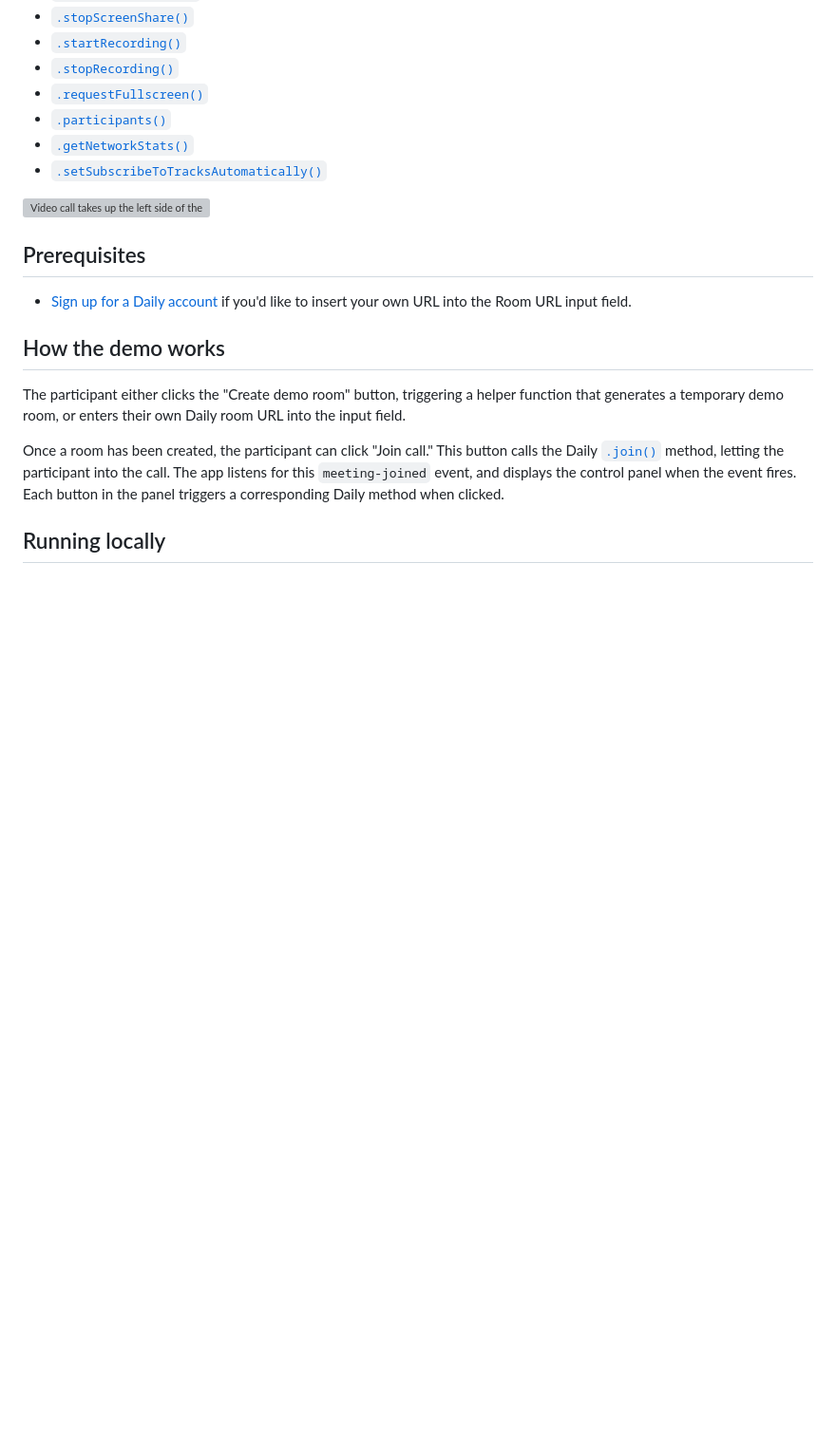
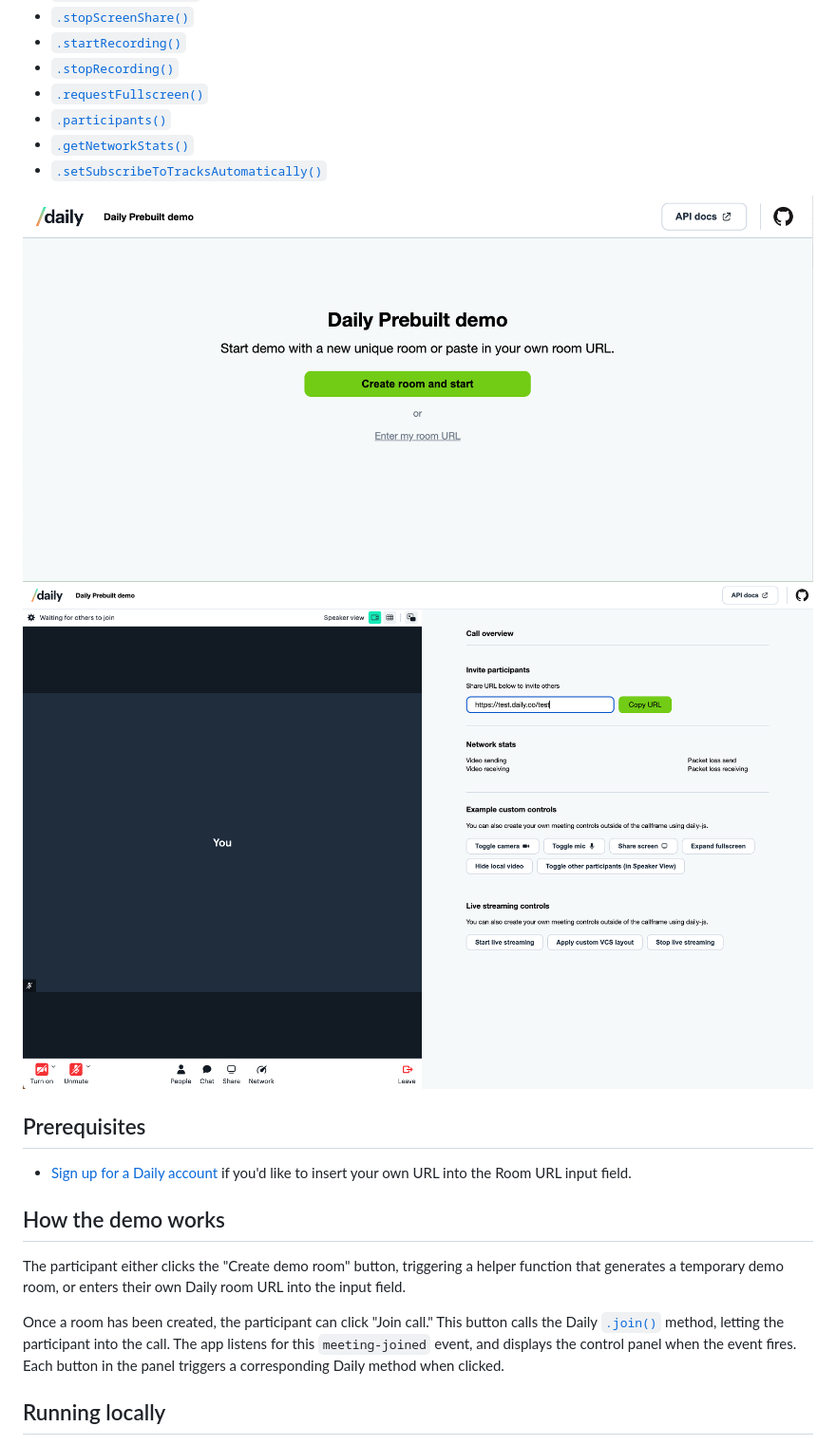
Before and after one commit to daily-demos/prebuilt-ui, a Markdown page: README.md, the part around the change printed below. Shown: that part at 95% size. GitHub-like rendering; pictures changed too: assets/callui.png (added), assets/homescreen.png (added); blank space fills up the shorter version; grey boxes are pictures that could not be loaded.

```diff
--- a/README.md
+++ b/README.md
@@ -17,7 +17,8 @@ The demo's custom controls use these Daily methods:
 - [`.getNetworkStats()`](https://docs.daily.co/reference#%EF%B8%8F-getnetworkstats)
 - [`.setSubscribeToTracksAutomatically()`](https://docs.daily.co/reference#%EF%B8%8F-setsubscribetotracksautomatically)
 
-![Video call takes up the left side of the screen, call controls on the right](./assets/prebuilt-ui-demo.gif)
+![homescreen](./assets/homescreen.png)
+![call ui](./assets/callui.png)
 
 ## Prerequisites
 
```
Also changed, not shown: other parts of README.md (+12 -4 lines), assets/livestreaming.png (added), assets/token.png (added), 1 other file.
